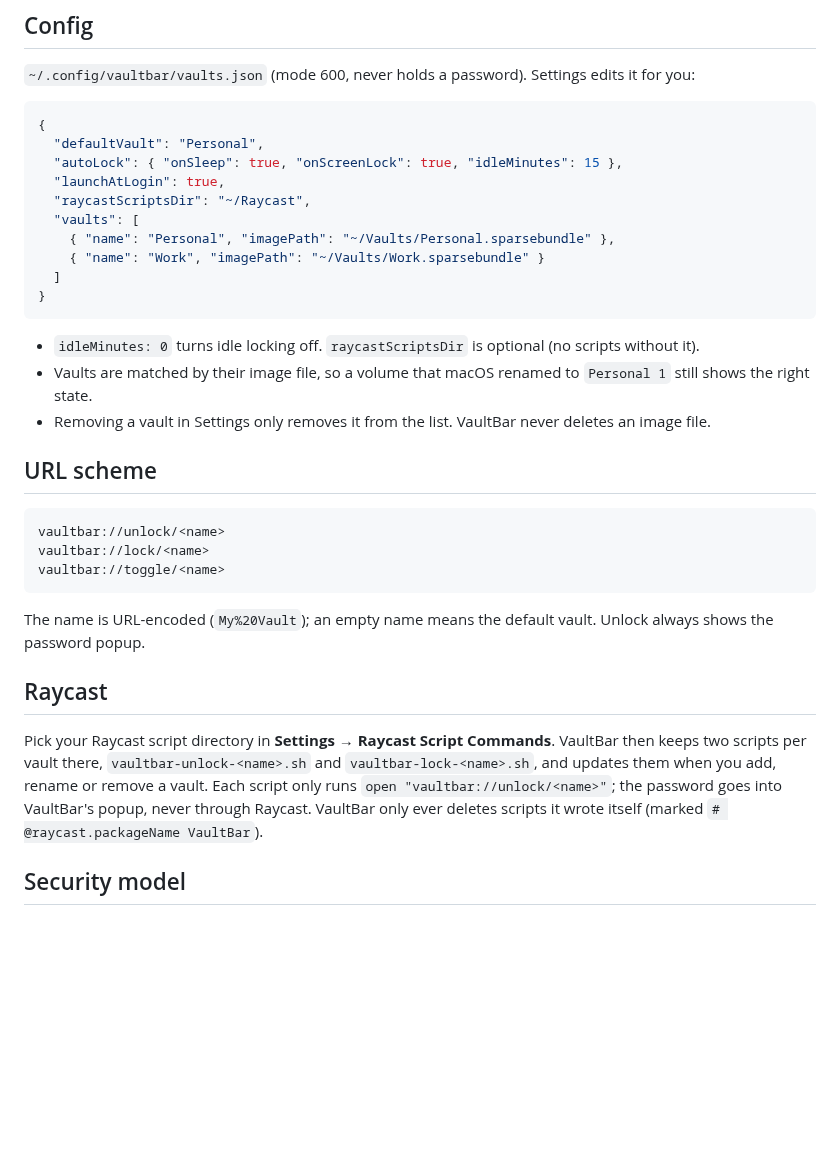
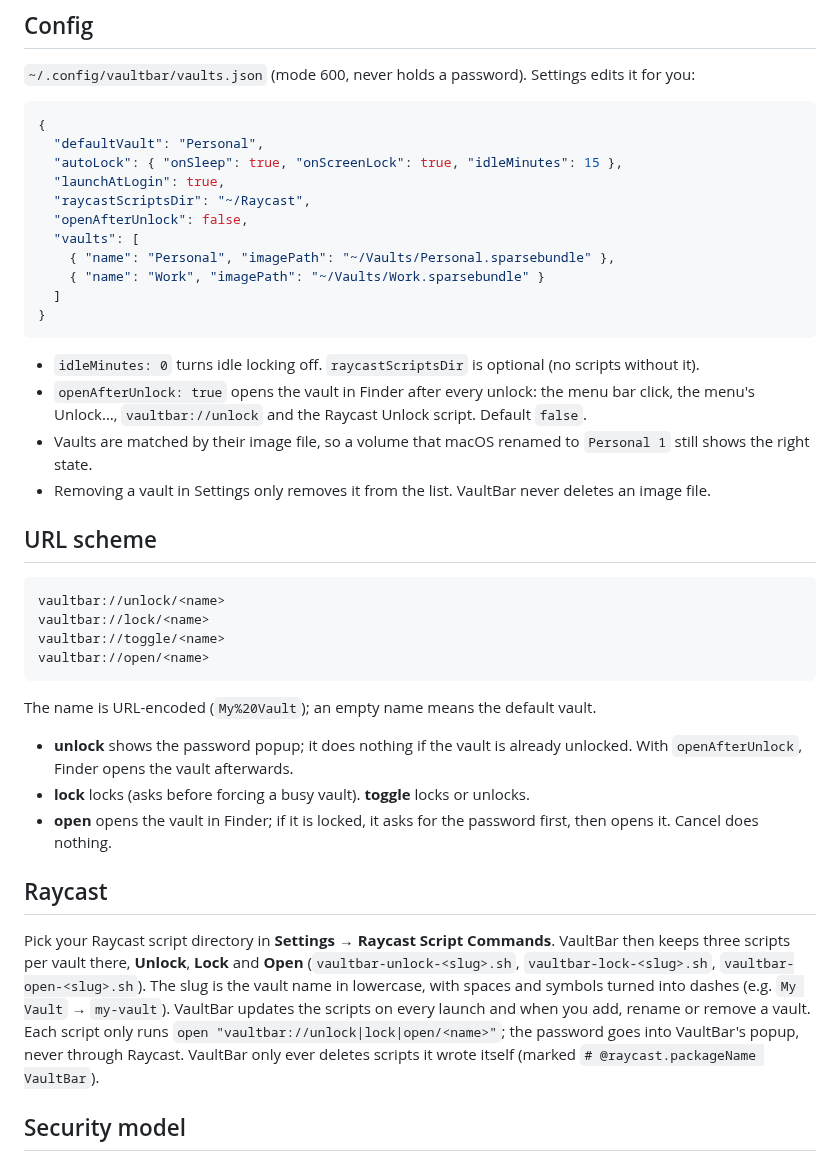
Before and after one commit to roypadina/VaultBar, a Markdown page: README.md, the part around one of its changes. GitHub-like rendering; blank space fills up the shorter version.

````diff
--- a/README.md
+++ b/README.md
@@ -90,6 +92,7 @@ If a vault is busy when you lock it, VaultBar asks before forcing it. Forcing ca
   "autoLock": { "onSleep": true, "onScreenLock": true, "idleMinutes": 15 },
   "launchAtLogin": true,
   "raycastScriptsDir": "~/Raycast",
+  "openAfterUnlock": false,
   "vaults": [
     { "name": "Personal", "imagePath": "~/Vaults/Personal.sparsebundle" },
     { "name": "Work", "imagePath": "~/Vaults/Work.sparsebundle" }
@@ -98,6 +101,8 @@ If a vault is busy when you lock it, VaultBar asks before forcing it. Forcing ca
 ```
 
 - `idleMinutes: 0` turns idle locking off. `raycastScriptsDir` is optional (no scripts without it).
+- `openAfterUnlock: true` opens the vault in Finder after every unlock: the menu bar click, the menu's Unlock…,
+  `vaultbar://unlock` and the Raycast Unlock script. Default `false`.
 - Vaults are matched by their image file, so a volume that macOS renamed to `Personal 1` still shows the right state.
 - Removing a vault in Settings only removes it from the list. VaultBar never deletes an image file.
 
@@ -107,16 +112,26 @@ If a vault is busy when you lock it, VaultBar asks before forcing it. Forcing ca
 vaultbar://unlock/<name>
 vaultbar://lock/<name>
 vaultbar://toggle/<name>
+vaultbar://open/<name>
 ```
 
-The name is URL-encoded (`My%20Vault`); an empty name means the default vault. Unlock always shows the password popup.
+The name is URL-encoded (`My%20Vault`); an empty name means the default vault.
+
+- **unlock** shows the password popup; it does nothing if the vault is already unlocked. With `openAfterUnlock`,
+  Finder opens the vault afterwards.
+- **lock** locks (asks before forcing a busy vault). **toggle** locks or unlocks.
+- **open** opens the vault in Finder; if it is locked, it asks for the password first, then opens it.
+  Cancel does nothing.
 
 ## Raycast
 
-Pick your Raycast script directory in **Settings → Raycast Script Commands**. VaultBar then keeps two scripts per vault
-there, `vaultbar-unlock-<name>.sh` and `vaultbar-lock-<name>.sh`, and updates them when you add, rename or remove a
-vault. Each script only runs `open "vaultbar://unlock/<name>"`; the password goes into VaultBar's popup, never through
-Raycast. VaultBar only ever deletes scripts it wrote itself (marked `# @raycast.packageName VaultBar`).
+Pick your Raycast script directory in **Settings → Raycast Script Commands**. VaultBar then keeps three scripts per
+vault there, **Unlock**, **Lock** and **Open** (`vaultbar-unlock-<slug>.sh`, `vaultbar-lock-<slug>.sh`,
+`vaultbar-open-<slug>.sh`). The slug is the vault name in lowercase, with spaces and symbols turned into dashes
+(e.g. `My Vault` → `my-vault`). VaultBar updates the scripts on every launch and when you add, rename or remove a
+vault. Each script only runs `open "vaultbar://unlock|lock|open/<name>"`; the password goes into VaultBar's popup,
+never through Raycast. VaultBar only ever deletes scripts it wrote itself (marked
+`# @raycast.packageName VaultBar`).
 
 ## Security model
 
````
Also changed, not shown: other parts of README.md (+5 -3 lines), docs/screenshots/settings.png, 8 other files.
